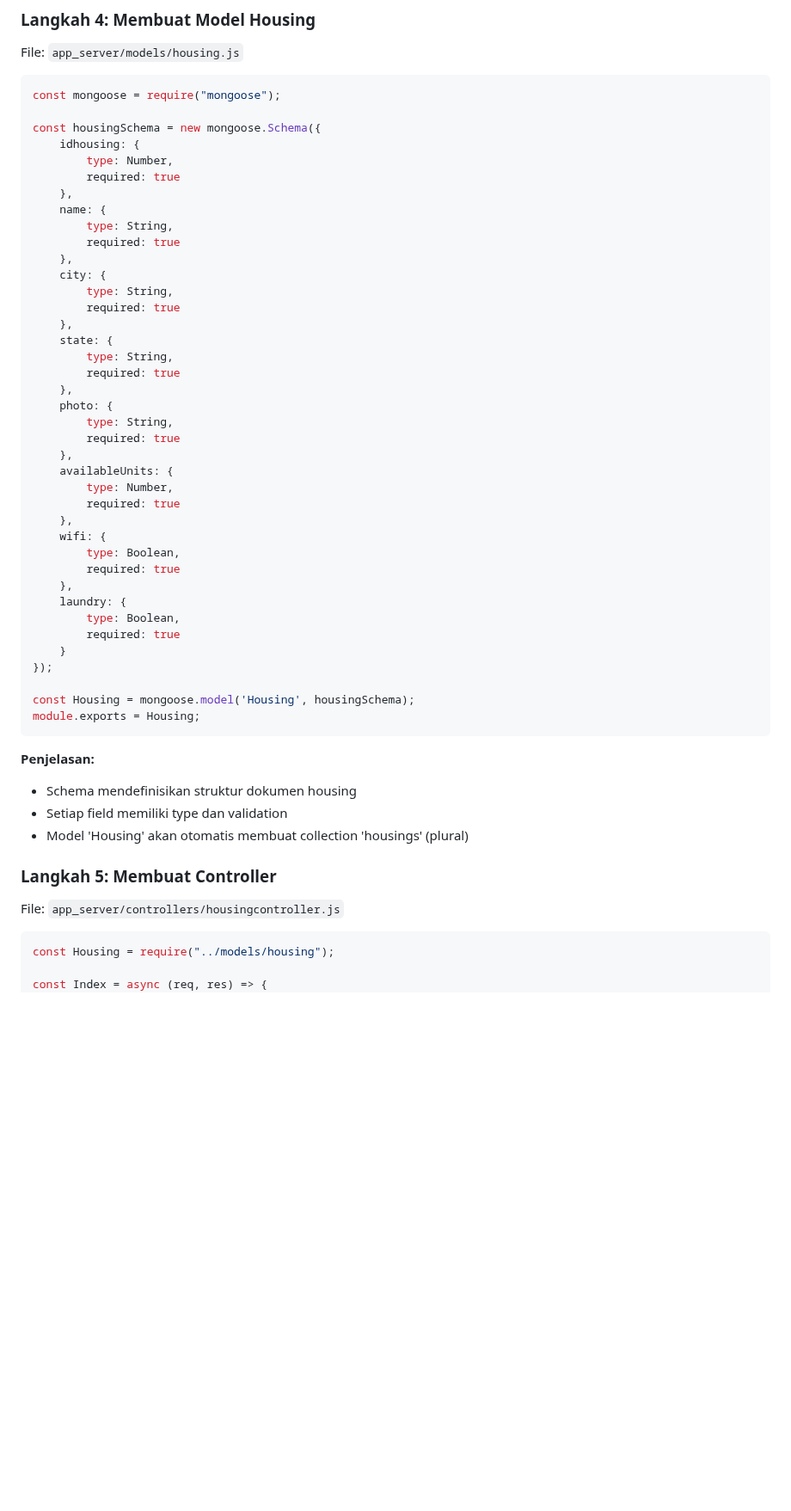
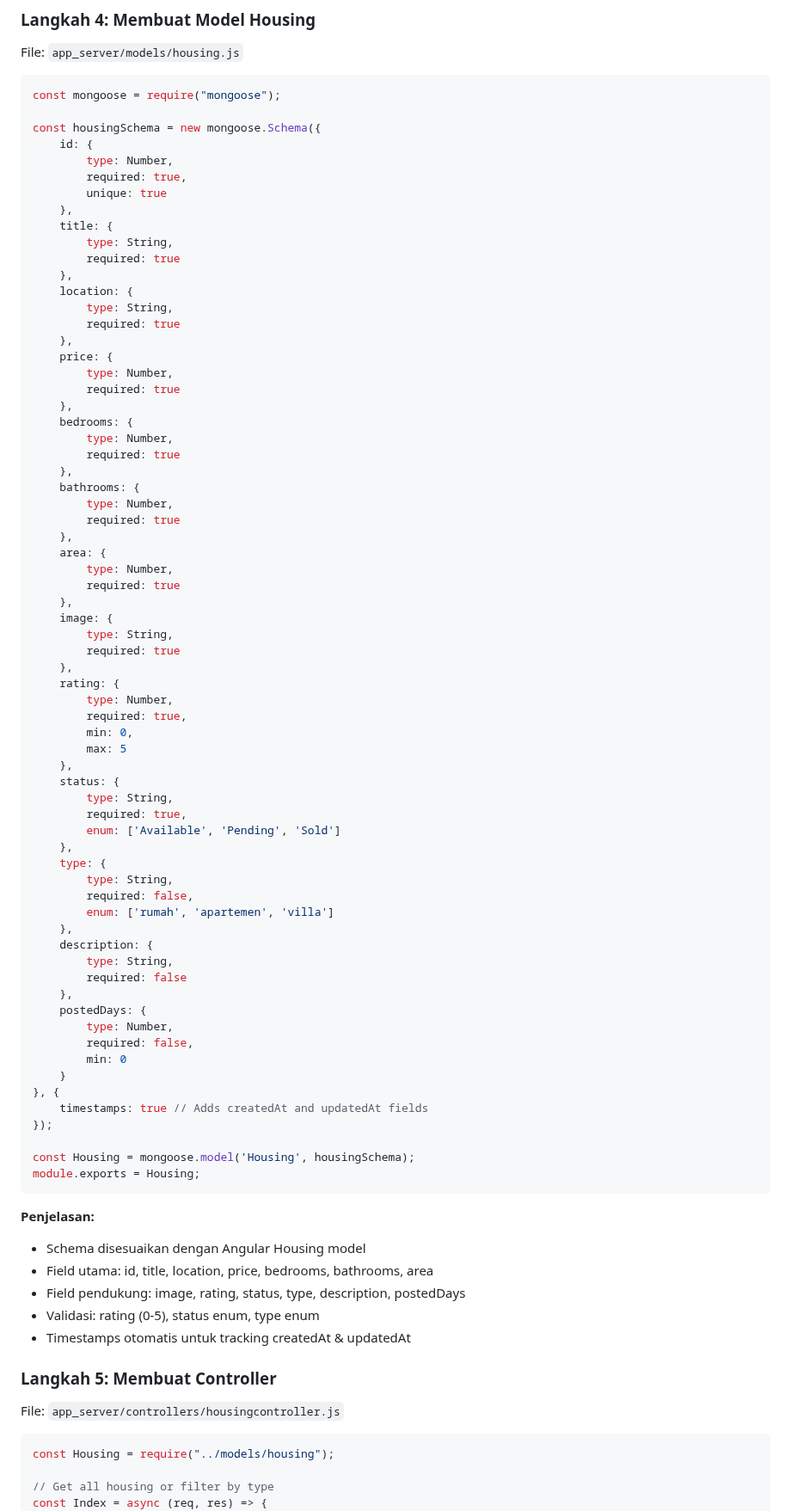
Before and after one commit to Web-Programming/spa-with-angular-nurrachmat-nr, a Markdown page: griya-mdp-backend/README.md, the part around one of its changes. Shown at 86% size. Rendered like a GitHub page; blank space fills up the shorter version.

````diff
--- a/griya-mdp-backend/README.md
+++ b/griya-mdp-backend/README.md
@@ -107,38 +107,66 @@ File: `app_server/models/housing.js`
 const mongoose = require("mongoose");
 
 const housingSchema = new mongoose.Schema({
-    idhousing: {
+    id: {
+        type: Number,
+        required: true,
+        unique: true
+    },
+    title: {
+        type: String,
+        required: true
+    },
+    location: {
+        type: String,
+        required: true
+    },
+    price: {
         type: Number,
         required: true
     },
-    name: {
+    bedrooms: {
+        type: Number,
+        required: true
+    },
+    bathrooms: {
+        type: Number,
+        required: true
+    },
+    area: {
+        type: Number,
+        required: true
+    },
+    image: {
         type: String,
         required: true
     },
-    city: {
+    rating: {
+        type: Number,
+        required: true,
+        min: 0,
+        max: 5
+    },
+    status: {
         type: String,
-        required: true
+        required: true,
+        enum: ['Available', 'Pending', 'Sold']
     },
-    state: {
+    type: {
         type: String,
-        required: true
+        required: false,
+        enum: ['rumah', 'apartemen', 'villa']
     },
-    photo: {
+    description: {
         type: String,
-        required: true
+        required: false
     },
-    availableUnits: {
+    postedDays: {
         type: Number,
-        required: true
-    },
-    wifi: {
-        type: Boolean,
-        required: true
-    },
-    laundry: {
-        type: Boolean,
-        required: true
+        required: false,
+        min: 0
     }
+}, {
+    timestamps: true // Adds createdAt and updatedAt fields
 });
 
 const Housing = mongoose.model('Housing', housingSchema);
@@ -146,9 +174,11 @@ module.exports = Housing;
 ```
 
 **Penjelasan:**
-- Schema mendefinisikan struktur dokumen housing
-- Setiap field memiliki type dan validation
-- Model 'Housing' akan otomatis membuat collection 'housings' (plural)
+- Schema disesuaikan dengan Angular Housing model
+- Field utama: id, title, location, price, bedrooms, bathrooms, area
+- Field pendukung: image, rating, status, type, description, postedDays
+- Validasi: rating (0-5), status enum, type enum
+- Timestamps otomatis untuk tracking createdAt & updatedAt
 
 ### **Langkah 5: Membuat Controller**
 
@@ -157,5 +187,6 @@ File: `app_server/controllers/housingcontroller.js`
 ```javascript
 const Housing = require("../models/housing");
 
+// Get all housing or filter by type
 const Index = async (req, res) => {
     try {
````
Also changed, not shown: other parts of griya-mdp-backend/README.md (+198 -44 lines).
